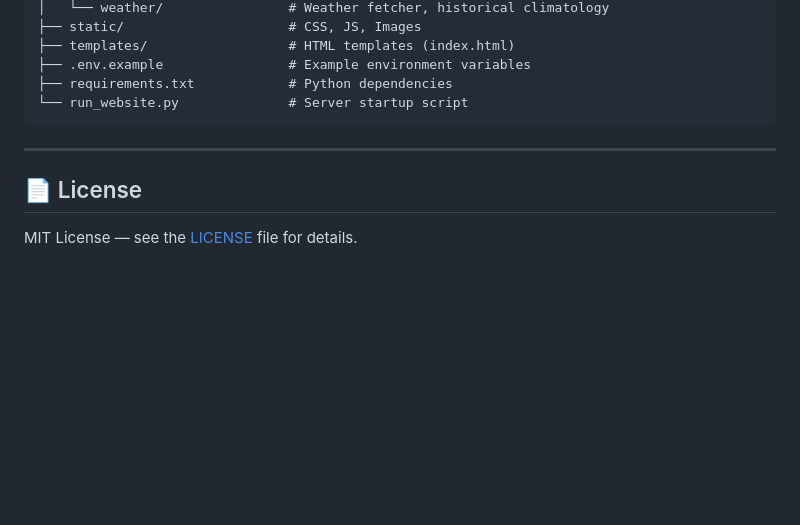
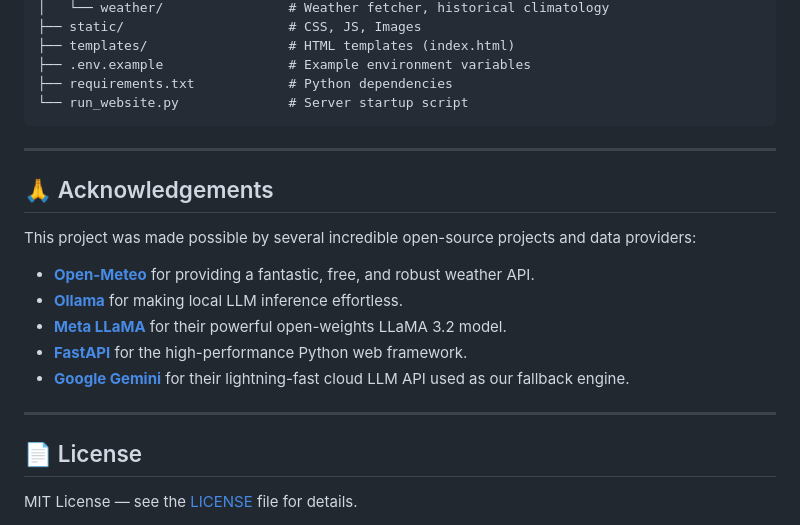
Before and after one commit to tirthch25/AI-Powered-Weather-Resilient-Crop-Advisor, a Markdown page: README.md, the part around the change. Rendered like a GitHub page; blank space fills up the shorter version.

Commit message:
docs: add acknowledgements section

```diff
--- a/README.md
+++ b/README.md
@@ -315,6 +315,17 @@ agri_crop_recommendation/
 
 ---
 
+## 🙏 Acknowledgements
+
+This project was made possible by several incredible open-source projects and data providers:
+- **[Open-Meteo](https://open-meteo.com/)** for providing a fantastic, free, and robust weather API.
+- **[Ollama](https://ollama.com/)** for making local LLM inference effortless.
+- **[Meta LLaMA](https://llama.meta.com/)** for their powerful open-weights LLaMA 3.2 model.
+- **[FastAPI](https://fastapi.tiangolo.com/)** for the high-performance Python web framework.
+- **[Google Gemini](https://deepmind.google/technologies/gemini/)** for their lightning-fast cloud LLM API used as our fallback engine.
+
+---
+
 ## 📄 License
 
 MIT License — see the [LICENSE](LICENSE) file for details.
```
